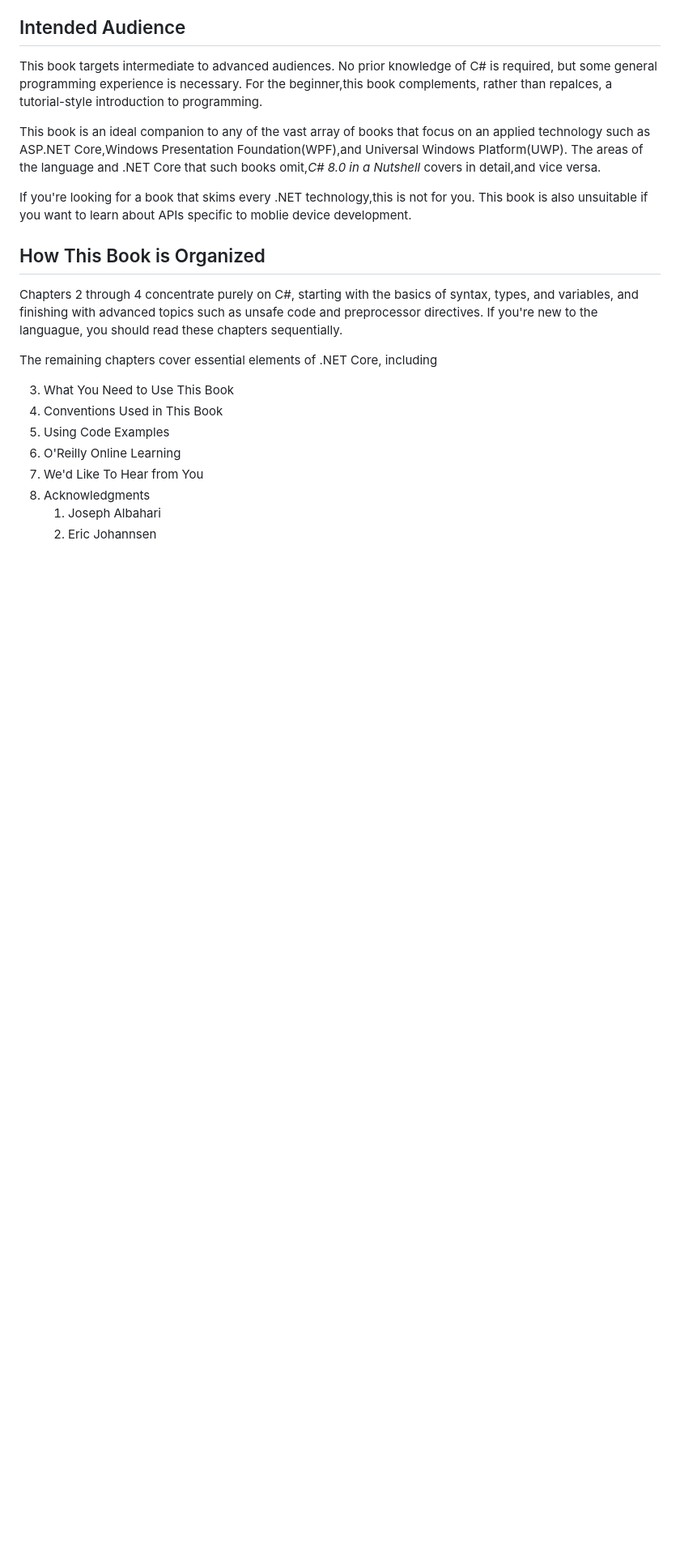
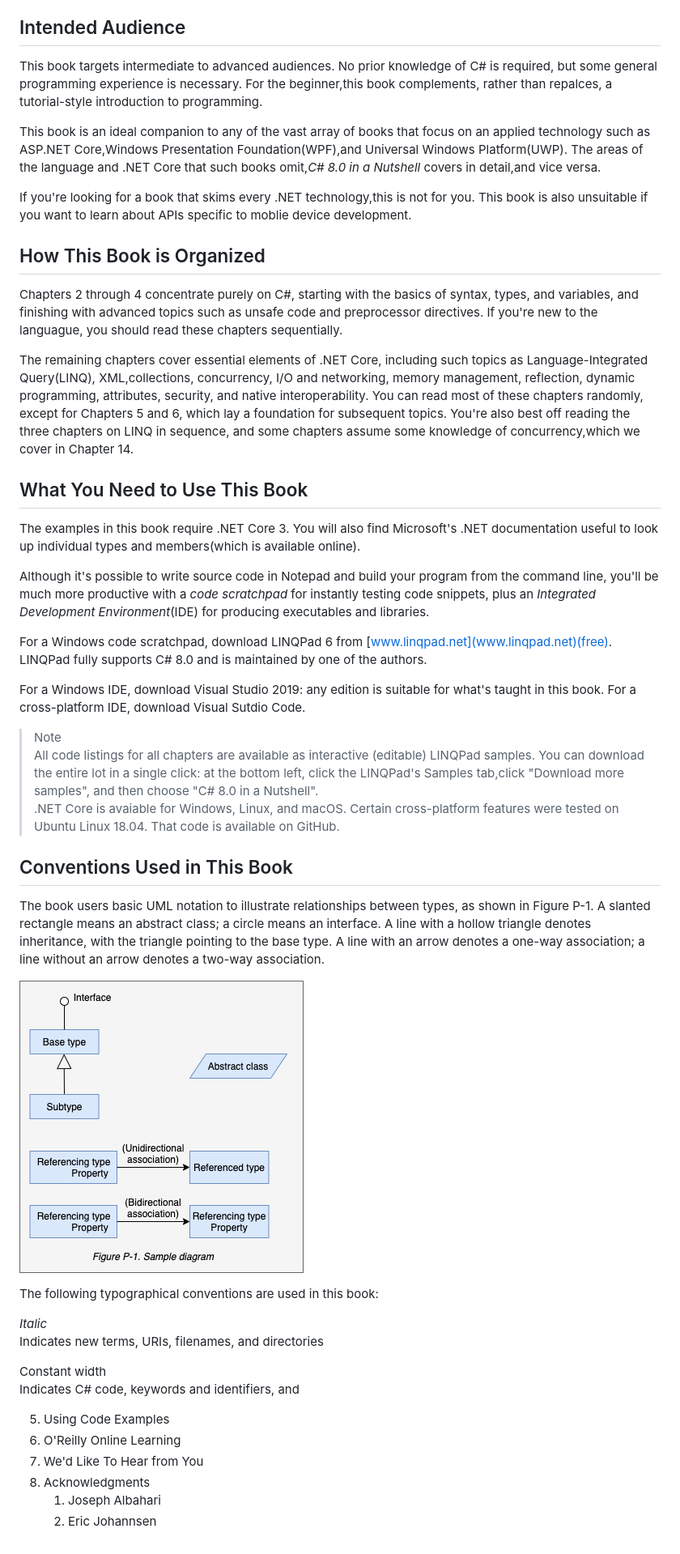
Before and after one commit to fhlsteven/Learning, a Markdown page: 4.C#8InANutshell/chapters/1_Preface.md, the part around the change. Shown: that part at 81% size. Drawn GitHub-style; pictures changed too: 4.C#8InANutshell/resources/images/p_1.png (added); blank space fills up the shorter version.

Commit message:
good night

```diff
--- a/4.C#8InANutshell/chapters/1_Preface.md
+++ b/4.C#8InANutshell/chapters/1_Preface.md
@@ -20,10 +20,38 @@ If you're looking for a book that skims every .NET technology,this is not for yo
 
 Chapters 2 through 4 concentrate purely on C#, starting with the basics of syntax, types, and variables, and finishing with advanced topics such as unsafe code and preprocessor directives. If you're new to the languague, you should read these chapters sequentially.
 
-The remaining chapters cover essential elements of .NET Core, including
+The remaining chapters cover essential elements of .NET Core, including such topics as Language-Integrated Query(LINQ), XML,collections, concurrency, I/O and networking, memory management, reflection, dynamic programming, attributes, security, and native interoperability. You can read most of these chapters randomly, except for Chapters 5 and 6, which lay a foundation for subsequent topics. You're also best off reading the three chapters on LINQ in sequence, and some chapters assume some knowledge of concurrency,which we cover in Chapter 14.
 
-3. What You Need to Use This Book
-4. Conventions Used in This Book
+## What You Need to Use This Book
+
+The examples in this book require .NET Core 3. You will also find Microsoft's .NET documentation useful to look up individual types and members(which is available online).
+
+Although it's possible to write source code in Notepad and build your program from the command line, you'll be much more productive with a *code scratchpad* for instantly testing code snippets, plus an *Integrated Development Environment*(IDE) for producing executables and libraries.
+
+For a Windows code scratchpad, download LINQPad 6 from [www.linqpad.net](www.linqpad.net)(free). LINQPad fully supports C# 8.0 and is maintained by one of the authors.
+
+For a Windows IDE, download Visual Studio 2019: any edition is suitable for what's taught in this book. For a cross-platform IDE, download Visual Sutdio Code.
+
+> Note
+> All code listings for all chapters are available as interactive (editable) LINQPad samples. You can download the entire lot in a single click: at the bottom left, click the LINQPad's Samples tab,click "Download more samples", and then choose "C# 8.0 in a Nutshell".
+> .NET Core is avaiable for Windows, Linux, and macOS. Certain cross-platform features were tested on Ubuntu Linux 18.04. That code is available on GitHub.
+
+## Conventions Used in This Book
+
+The book users basic UML notation to illustrate relationships between types, as shown in Figure P-1. A slanted rectangle means an abstract class; a circle means an interface. A line with a hollow triangle denotes inheritance, with the triangle pointing to the base type. A line with an arrow denotes a one-way association; a line without an arrow denotes a two-way association.
+
+![p_1](../resources/images/p_1.png)
+
+The following typographical conventions are used in this book:
+
+*Italic*
+    Indicates new terms, URIs, filenames, and directories
+
+Constant width
+    Indicates C# code, keywords and identifiers, and
+
+
+
 5. Using Code Examples
 6. O'Reilly Online Learning
 7. We'd Like To Hear from You
```
Also changed, not shown: 2 other files.
